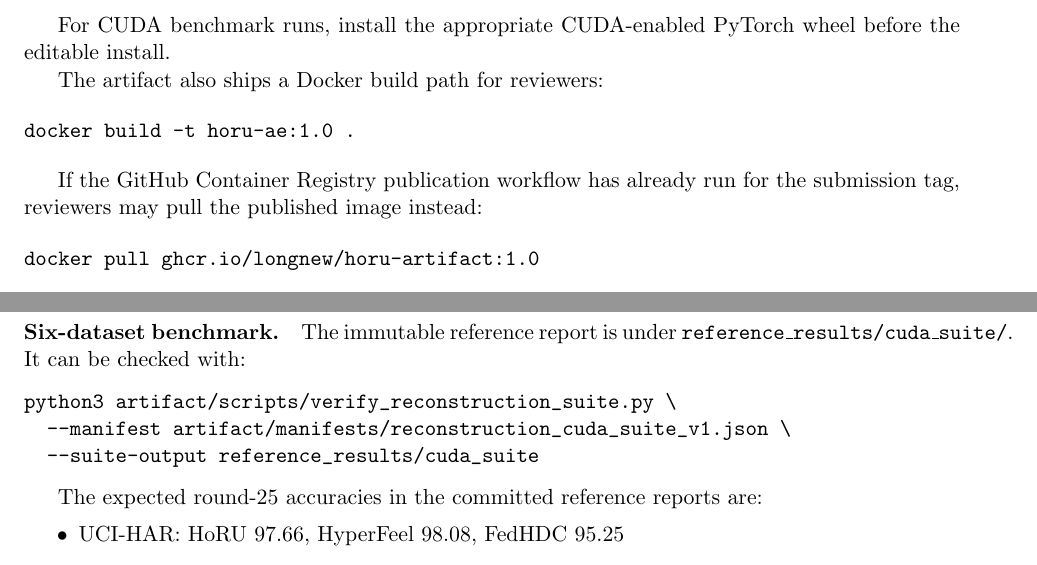
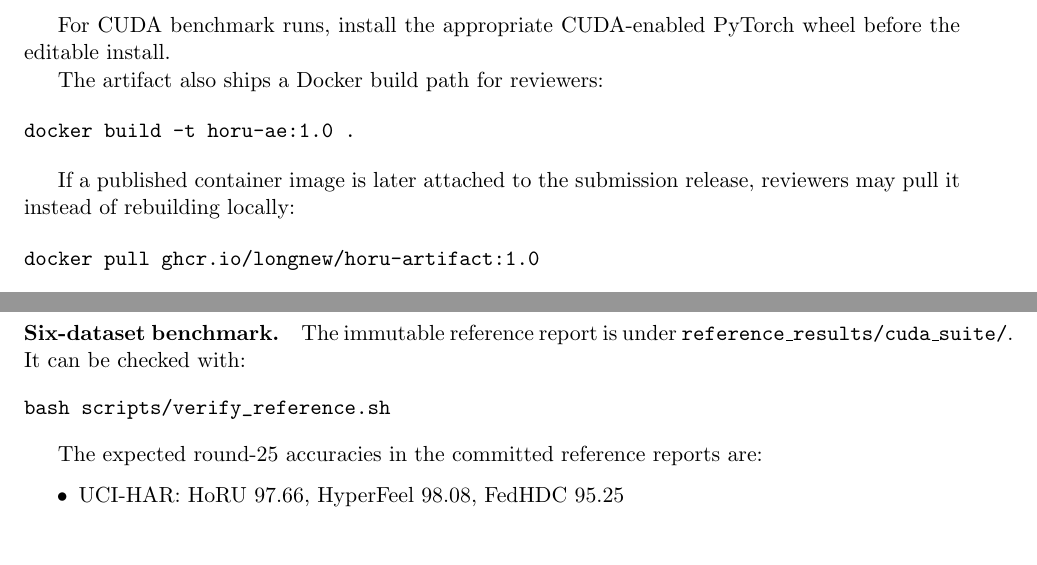
Before and after one commit to LONGNEW/temp_horu, a LaTeX document (docs/ae-20201122.tex): two parts of pages 3 and 4 of 5, joined at a grey line, cut so that both start at the same text. Compiled offline with pdfLaTeX.

Commit message:
Refine reviewer documentation wording

```diff
--- a/docs/ae-20201122.tex
+++ b/docs/ae-20201122.tex
@@ -148,8 +148,8 @@ The artifact also ships a Docker build path for reviewers:
 docker build -t horu-ae:1.0 .
 \end{verbatim}
 
-If the GitHub Container Registry publication workflow has already run for the
-submission tag, reviewers may pull the published image instead:
+If a published container image is later attached to the submission release,
+reviewers may pull it instead of rebuilding locally:
 
 \begin{verbatim}
 docker pull ghcr.io/longnew/horu-artifact:1.0
@@ -236,9 +236,7 @@ The immutable reference report is under
 \texttt{reference\_results/cuda\_suite/}. It can be checked with:
 
 \begin{verbatim}
-python3 artifact/scripts/verify_reconstruction_suite.py \
-  --manifest artifact/manifests/reconstruction_cuda_suite_v1.json \
-  --suite-output reference_results/cuda_suite
+bash scripts/verify_reference.sh
 \end{verbatim}
 
 The expected round-25 accuracies in the committed reference reports are:
```
Also changed, not shown: README.md, docs/ae-20201122.pdf.
